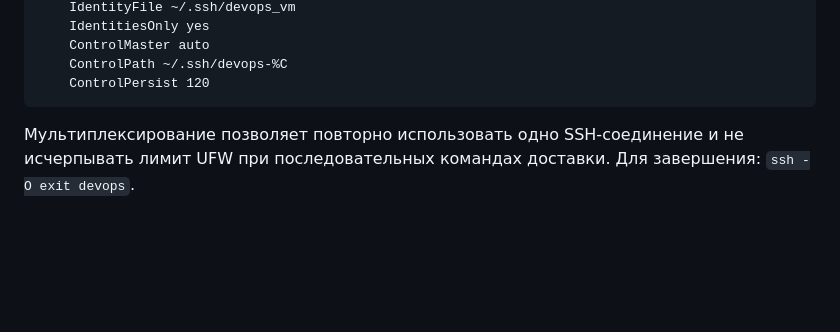
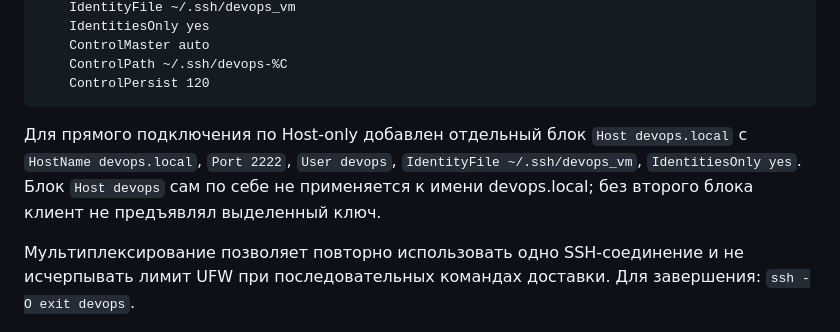
Before and after one commit to inexcusableevil/devops-course-2026, a Markdown page: docs/server-setup.md, the part around the change. GitHub-like rendering; blank space fills up the shorter version.

Commit message:
docs: describe SSH profile for host-only domain

````diff
--- a/docs/server-setup.md
+++ b/docs/server-setup.md
@@ -53,6 +53,8 @@ Host devops
     ControlPath ~/.ssh/devops-%C
     ControlPersist 120
 ```
+
+Для прямого подключения по Host-only добавлен отдельный блок `Host devops.local` с `HostName devops.local`, `Port 2222`, `User devops`, `IdentityFile ~/.ssh/devops_vm`, `IdentitiesOnly yes`. Блок `Host devops` сам по себе не применяется к имени devops.local; без второго блока клиент не предъявлял выделенный ключ.
 
 Мультиплексирование позволяет повторно использовать одно SSH-соединение и не исчерпывать лимит UFW при последовательных командах доставки. Для завершения: `ssh -O exit devops`.
 
````
